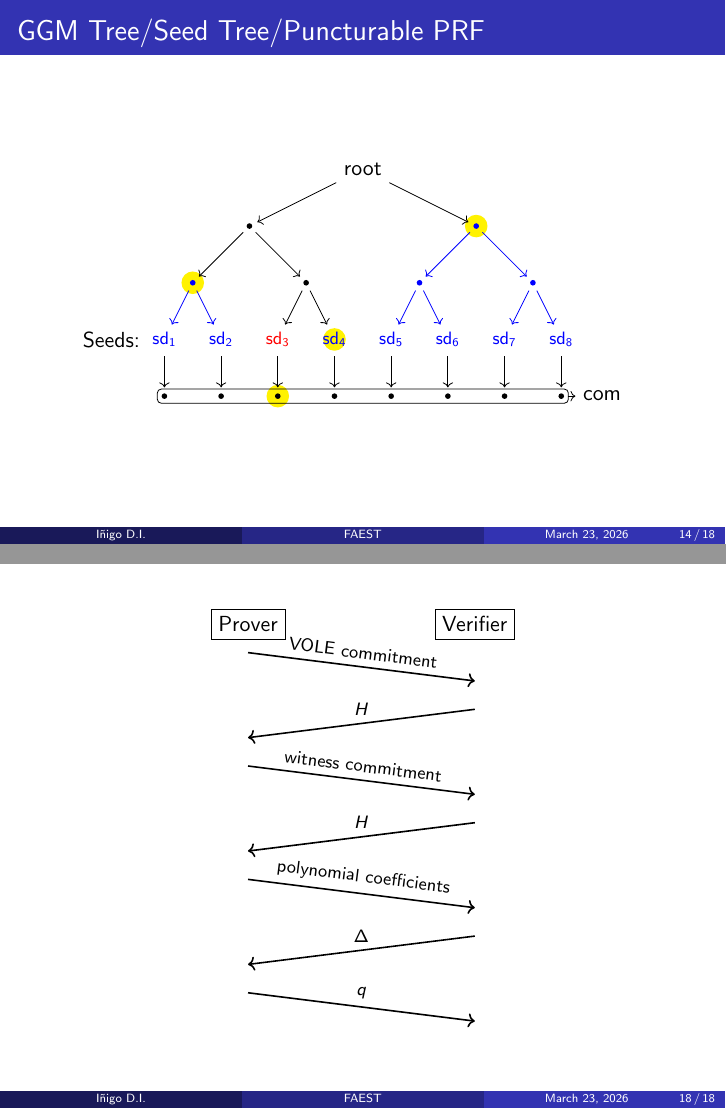
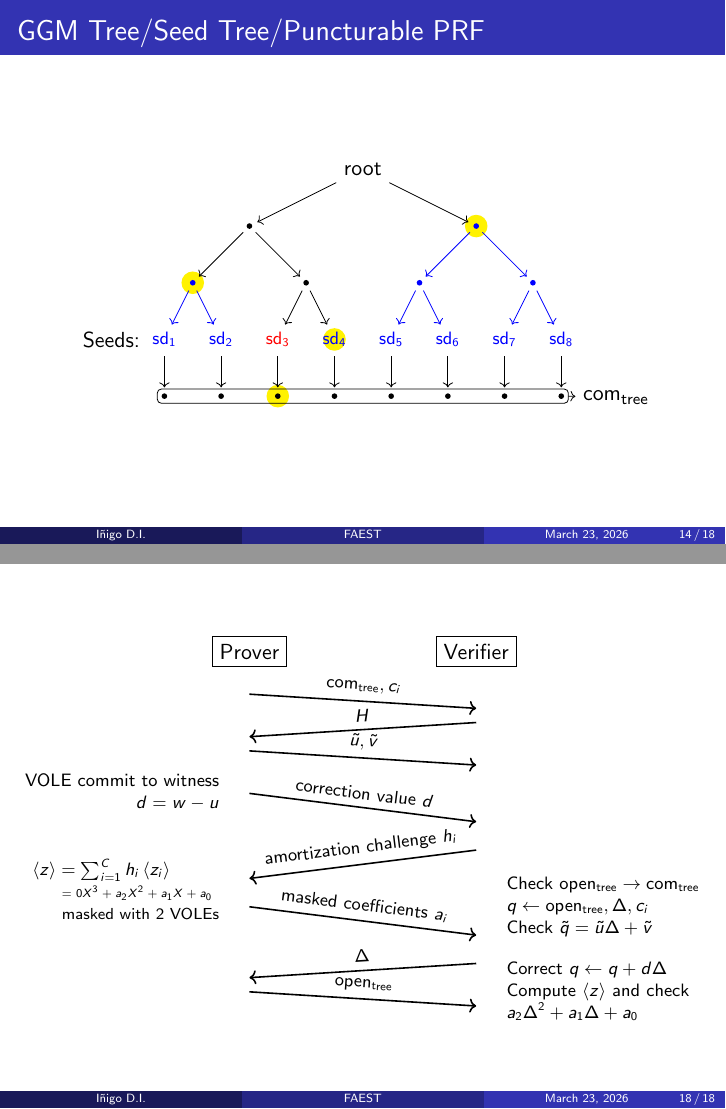
Before and after one commit to Gogotron/FAEST, LaTeX slides (main.tex, which reads content/FAEST.tex, content/protocol.tex): pages 42 and 55 of 55 before the commit and pages 42 and 58 of 58 after it, joined at a grey line. Compiled offline with pdfLaTeX.

Commit message:
Complete interactive protocol

```diff
--- a/content/FAEST.tex
+++ b/content/FAEST.tex
@@ -266,21 +266,46 @@
 \end{frame}
 
 
-\begin{frame}{}
+\begin{frame}<-2>[label=protocol]{}
   \begin{center}
-    \begin{tikzpicture}
+    \begin{tikzpicture}[
+        arrow/.style = {
+          thick
+        },
+        arrow-label/.style = {
+          pos = 0.5,
+          above,
+          font = \footnotesize,
+          sloped,
+        },
+        computation/.style = {
+          font = \footnotesize,
+          outer sep = 0pt,
+          inner sep = -5pt,
+        },
+      ]
       \useasboundingbox (-3,1) rectangle (3,-7);
 
       \node[draw] (Alice) at (-2,0) {Prover};
       \node[draw] (Bob) at (2,0) {Verifier};
 
+      \only<-3>{
         \coordinate (v1) at (0,-1.5);
         \draw[rounded corners,fill=gray!20,thick] ($(v1)+(-1,0.5)$) rectangle ($(v1)+(1,-0.5)$);
         \node[outer sep=0pt,inner sep=0pt] (v1text) at (v1) {VOLE};
         \node[outer sep=0pt,inner sep=0pt,font=\footnotesize,left=0pt of v1text.west,anchor=east] {\$-};
-      \draw[<-,thick] ($(v1)+(-2,0)$) -- node[pos=0.5,above,font=\footnotesize] {$u,v$} ($(v1)+(-1,0)$);
+        \draw[<-,arrow] ($(v1)+(-2,0)$) -- node[arrow-label] {$u,v$} ($(v1)+(-1,0)$);
         \only<1>{
-        \draw[->,thick] ($(v1)+(2,0.25)$) -- node[pos=0.5,above,font=\footnotesize] {$\Delta$} ($(v1)+(1,0.25)$);
-        \draw[->,thick] ($(v1)+(1,-0.25)$) -- node[pos=0.5,below,font=\footnotesize] {$q$} ($(v1)+(2,-0.25)$);
+          \draw[->,arrow] ($(v1)+(2,0.25)$) -- node[arrow-label] {$\Delta$} ($(v1)+(1,0.25)$);
+          \draw[->,arrow] ($(v1)+(1,-0.25)$) -- node[arrow-label,below] {$q$} ($(v1)+(2,-0.25)$);
+        }
+      }
+      \only<4->{
+        \draw[->,arrow] ($(Alice)+(0,-0.75)$) -- ($(Bob)+(0,-1)$) node[arrow-label] {$\mathsf{com_{tree}}, c_i$};
+        \draw[<-,arrow] ($(Alice)+(0,-1.5)$) -- ($(Bob)+(0,-1.25)$) node[arrow-label] {$H$};
+        \draw[->,arrow] ($(Alice)+(0,-1.75)$) -- ($(Bob)+(0,-2)$) node[arrow-label] {$\tilde{u}, \tilde{v}$};
       }
 
+      \draw[->,arrow] ($(Alice)+(0,-2.5)$) -- ($(Bob)+(0,-3)$) node [arrow-label] {correction value $d$};
+      \draw[<-,arrow] ($(Alice)+(0,-4)$) -- ($(Bob)+(0,-3.5)$) node [arrow-label] {amortization challenge $h_i$};
+      \draw[->,arrow] ($(Alice)+(0,-4.5)$) -- ($(Bob)+(0,-5)$) node [arrow-label] {masked coefficients $a_i$};
@@ -290,38 +312,51 @@
 
-      \node[font=\footnotesize,anchor=east,outer sep=0pt,inner sep=-5pt] at (-2.5,-1.5) {%
+      \only<-2,5->{
+        \node[computation,anchor=east] at (-2.5,-2.5) {%
           \begin{tabular}{r}
-          Commit to witness\\
+            VOLE commit to witness\\
             $d=w-u$
           \end{tabular}%
         };
-
-      \node[font=\footnotesize,anchor=east,outer sep=0pt,inner sep=-5pt] at (-2.5,-4.25) {%
+        \node[computation,anchor=east] at (-2.5,-4.25) {%
           \begin{tabular}{l}
             $\left<z\right>=\sum_{i=1}^{C}h_i\left<z_i\right>$\\
             \hspace{1.6em}{\tiny$=0X^3+a_2X^2+a_1X+a_0$}\\
             \hspace{1.6em}{\scriptsize masked with 2 VOLEs}
           \end{tabular}%
         };
-
-      \node[font=\footnotesize,anchor=west,outer sep=0pt,inner sep=-5pt] at (2.5,-5.75) {%
-        \begin{tabular}{l}
+        \node[computation,anchor=west] at (2.5,-6) {%
+          \begin{tabular}{l}%
             Correct $q\leftarrow q+d\Delta$ \\
             Compute $\left<z\right>$ and check \\
             $a_2\Delta^2+a_1\Delta+a_0$
           \end{tabular}%
         };
+        \only<6->{%
+          \node[computation,anchor=west] at (2.5,-4.5) {%
+            \begin{tabular}{l}%
+              Check $\mathsf{open_{tree}}\rightarrow\mathsf{com_{tree}}$ \\
+              $q\leftarrow \mathsf{open_{tree}},\Delta,c_i$ \\
+              Check $\tilde{q}=\tilde{u}\Delta+\tilde{v}$\\
+            \end{tabular}%
+          };
+        }
+      }
 
-      \only<2>{
+      \only<2-3>{
         \coordinate (v2) at (0,-5.75);
         \draw[rounded corners,fill=gray!20,thick] ($(v2)+(-1,0.5)$) rectangle ($(v2)+(1,-0.5)$);
         \node[outer sep=0pt,inner sep=0pt] (v2text) at (v2) {VOLE};
         \node[outer sep=0pt,inner sep=0pt,font=\footnotesize,left=0pt of v2text.west,anchor=east] {\$-};
-        \draw[->,thick] ($(v2)+(2,0.25)$) -- node[pos=0.5,above,font=\footnotesize] {$\Delta$} ($(v2)+(1,0.25)$);
-        \draw[->,thick] ($(v2)+(1,-0.25)$) -- node[pos=0.5,below,font=\footnotesize] {$q$} ($(v2)+(2,-0.25)$);
+        \draw[->,arrow] ($(v2)+(2,0.25)$) -- node[arrow-label] {$\Delta$} ($(v2)+(1,0.25)$);
+        \draw[->,arrow] ($(v2)+(1,-0.25)$) -- node[arrow-label,below] {$q$} ($(v2)+(2,-0.25)$);
 
         \node[font=\tiny,below=1pt of v1.south,anchor=north] {Part 1};
         \node[font=\tiny,below=1pt of v2.south,anchor=north] {Part 2};
       }
+      \only<4->{
+        \draw[<-,arrow] ($(Alice)+(0,-5.75)$) -- ($(Bob)+(0,-5.5)$) node[arrow-label] {$\Delta$};
+        \draw[->,arrow] ($(Alice)+(0,-6)$) -- ($(Bob)+(0,-6.25)$) node[arrow-label] {$\mathsf{open_{tree}}$};
+      }
     \end{tikzpicture}
   \end{center}
 \end{frame}
--- a/content/protocol.tex
+++ b/content/protocol.tex
@@ -1,15 +1 @@
-\begin{frame}
-  \begin{center}
-    \begin{tikzpicture}
-      \node[draw] (Alice) at (-2,0) {Prover};
-      \node[draw] (Bob) at (2,0) {Verifier};
-      \draw[->,thick] ($(Alice)+(0,-0.5)$) -- ($(Bob)+(0,-1)$) node [pos=0.5,above,font=\footnotesize,sloped] {VOLE commitment};
-      \draw[<-,thick] ($(Alice)+(0,-2)$) -- ($(Bob)+(0,-1.5)$) node [pos=0.5,above,font=\footnotesize] {$H$};
-      \draw[->,thick] ($(Alice)+(0,-2.5)$) -- ($(Bob)+(0,-3)$) node [pos=0.5,above,font=\footnotesize,sloped] {witness commitment};
-      \draw[<-,thick] ($(Alice)+(0,-4)$) -- ($(Bob)+(0,-3.5)$) node [pos=0.5,above,font=\footnotesize] {$H$};
-      \draw[->,thick] ($(Alice)+(0,-4.5)$) -- ($(Bob)+(0,-5)$) node [pos=0.5,above,font=\footnotesize,sloped] {polynomial coefficients};
-      \draw[<-,thick] ($(Alice)+(0,-6)$) -- ($(Bob)+(0,-5.5)$) node [pos=0.5,above,font=\footnotesize] {$\Delta$};
-      \draw[->,thick] ($(Alice)+(0,-6.5)$) -- ($(Bob)+(0,-7)$) node [pos=0.5,above,font=\footnotesize] {$q$};
-    \end{tikzpicture}
-  \end{center}
-\end{frame}
+\againframe<3->{protocol}
```
Also changed, not shown: content/GGM.tex (+1 -1 lines), content/FAEST.tex (3 more changed lines). Lines whose indentation alone changed are shown as unchanged.
